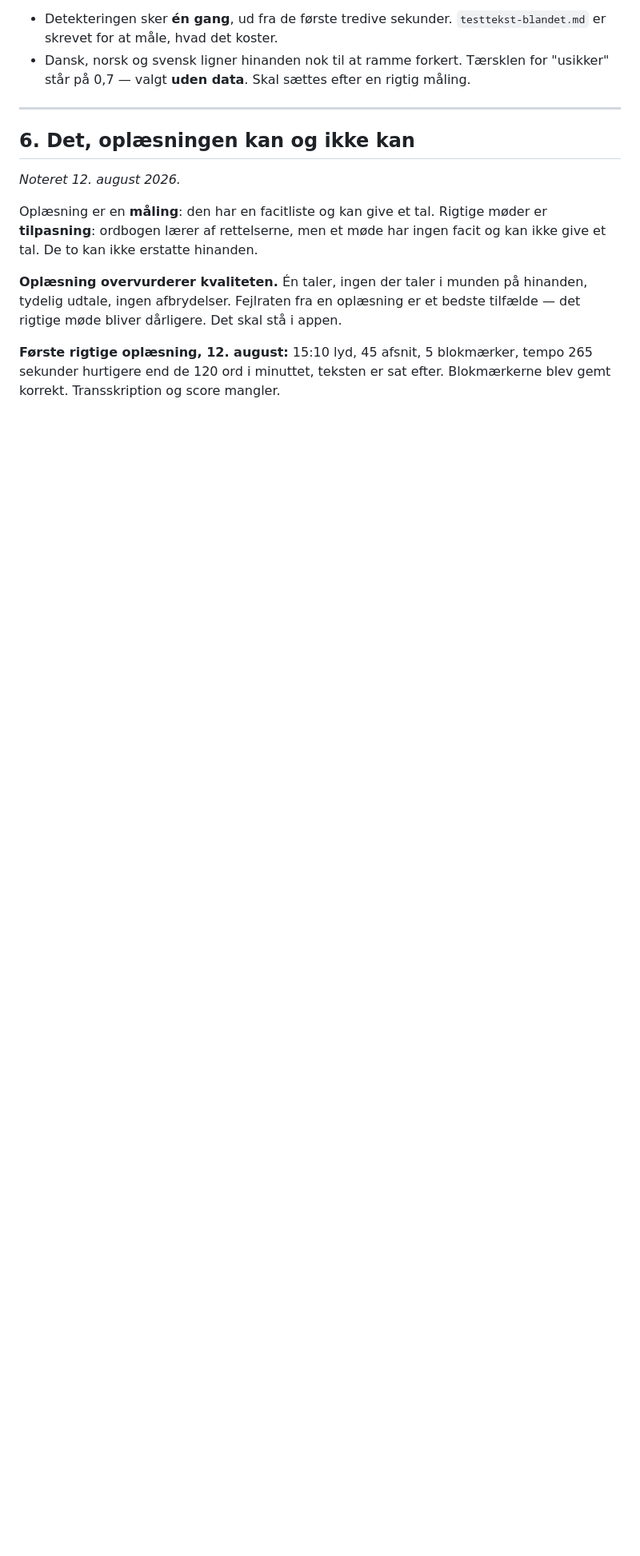
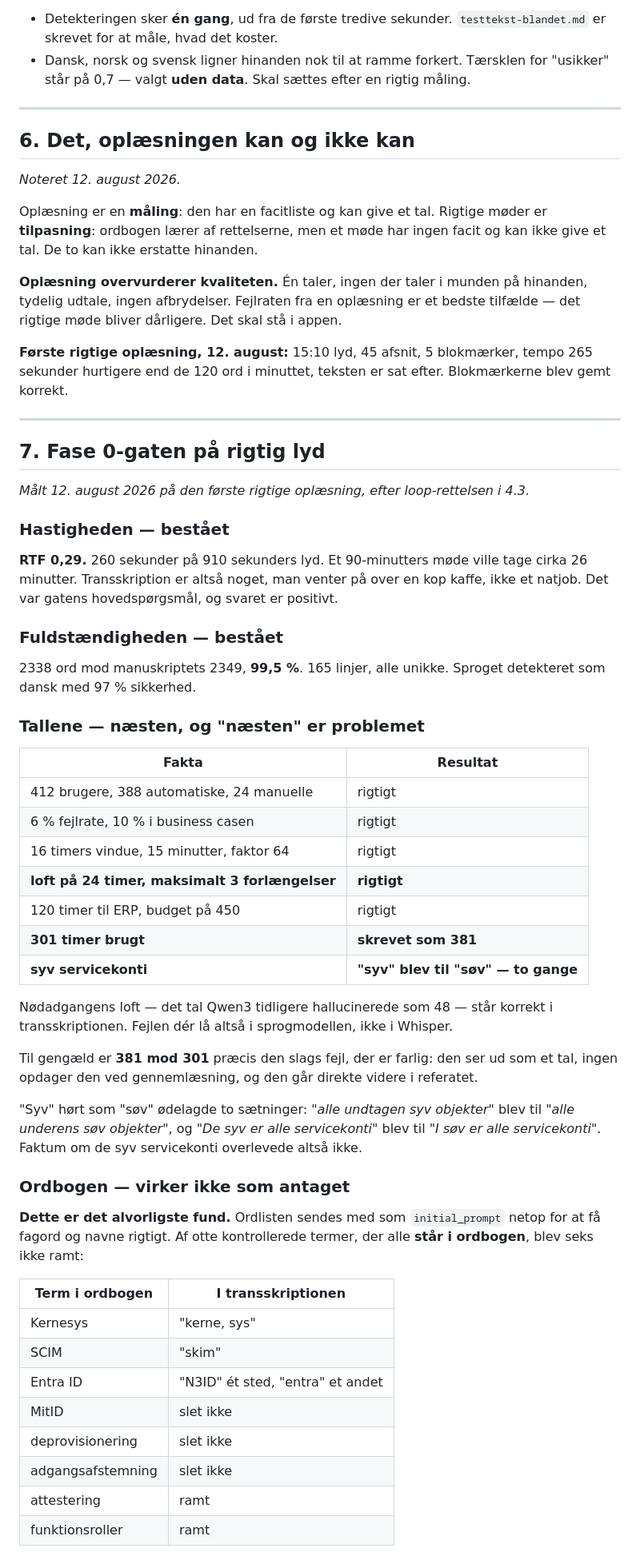
Before and after one commit to ostergaardjorgen/NoteApp, a Markdown page: doc/findings.md, the part around one of its changes. Shown at 80% size. Rendered like a GitHub page; blank space fills up the shorter version.

Commit message:
v0.31: Fase 0-gaten koert paa rigtig lyd - bestaaet paa fart, ikke paa paalidelighed
HASTIGHED: BESTAAET. RTF 0,29 - 260 sekunder paa 910 sekunders lyd. Et
90-minutters moede ville tage cirka 26 minutter. Transskription er noget, man
venter paa over en kop kaffe, ikke et natjob. Det var gatens hovedspoergsmaal.

FULDSTAENDIGHED: BESTAAET. 2338 ord mod manuskriptets 2349 - 99,5 %. 165 linjer,
alle unikke. Dansk detekteret med 97 % sikkerhed.

TALLENE: NAESTEN - og "naesten" er problemet.

Rigtigt: 412, 388, 24, 6 %, 10 %, 16 timer, 15 minutter, faktor 64, 120 timer,
budget 450. OGSAA loftet paa 24 timer og de 3 forlaengelser - det tal, Qwen3
tidligere hallucinerede som 48. Fejlen dér laa altsaa i sprogmodellen, ikke i
Whisper.

Forkert: 301 timer blev skrevet som 381. Og "syv" blev hoert som "soev" to
gange, saa faktum om de syv servicekonti ikke overlevede.

381 mod 301 er praecis den farlige slags: den ser ud som et tal, ingen opdager
den ved gennemlaesning, og den gaar direkte videre i referatet.

ORDBOGEN VIRKER IKKE SOM ANTAGET - det alvorligste fund. Af otte kontrollerede
termer, der alle STAAR i ordbogen, blev seks ikke ramt:

  Kernesys          -> "kerne, sys"
  SCIM              -> "skim"
  Entra ID          -> "N3ID" ét sted, "entra" et andet
  MitID             -> slet ikke
  deprovisionering  -> slet ikke
  adgangsafstemning -> slet ikke
  attestering       -> ramt
  funktionsroller   -> ramt

Ordbogen koster os allerede noget - det var den, der udloeste loopet i 4.3 - og
indtil videre er der ikke belaeg for, at den betaler for sig. Tre spoergsmaal
skal afklares, og de kan maales billigt nu, hvor lyden findes: er 158 tokens
for lidt eller for meget, virker --prompt overhovedet efter hensigten i denne
udgave, og ville ti termer ramme bedre end 58.

SAMLET: gaten er bestaaet paa fart og fuldstaendighed, ikke paa paalidelighed.
Eet forkert tal og eet tabt faktum paa 15 minutters ren oplaesning af een taler
uden baggrundsstoej - det letteste taenkelige materiale. Et rigtigt moede
bliver daarligere.

Det bekraefter kravet fra 1.1 fra en anden vinkel: et udkast skal praesenteres
som noget, der skal laeses igennem mod lyden, ikke som et resultat.

Co-Authored-By: Claude Opus 5 <noreply@anthropic.com>

```diff
--- a/doc/findings.md
+++ b/doc/findings.md
@@ -267,4 +267,52 @@ Oplæsning er en **måling**: den har en facitliste og kan give et tal. Rigtige
 
 **Oplæsning overvurderer kvaliteten.** Én taler, ingen der taler i munden på hinanden, tydelig udtale, ingen afbrydelser. Fejlraten fra en oplæsning er et bedste tilfælde — det rigtige møde bliver dårligere. Det skal stå i appen.
 
-**Første rigtige oplæsning, 12. august:** 15:10 lyd, 45 afsnit, 5 blokmærker, tempo 265 sekunder hurtigere end de 120 ord i minuttet, teksten er sat efter. Blokmærkerne blev gemt korrekt. Transskription og score mangler.
+**Første rigtige oplæsning, 12. august:** 15:10 lyd, 45 afsnit, 5 blokmærker, tempo 265 sekunder hurtigere end de 120 ord i minuttet, teksten er sat efter. Blokmærkerne blev gemt korrekt.
+
+---
+
+## 7. Fase 0-gaten på rigtig lyd
+
+*Målt 12. august 2026 på den første rigtige oplæsning, efter loop-rettelsen i 4.3.*
+
+### Hastigheden — bestået
+
+**RTF 0,29.** 260 sekunder på 910 sekunders lyd. Et 90-minutters møde ville tage cirka 26 minutter. Transskription er altså noget, man venter på over en kop kaffe, ikke et natjob. Det var gatens hovedspørgsmål, og svaret er positivt.
+
+### Fuldstændigheden — bestået
+
+2338 ord mod manuskriptets 2349, **99,5 %**. 165 linjer, alle unikke. Sproget detekteret som dansk med 97 % sikkerhed.
+
+### Tallene — næsten, og "næsten" er problemet
+
+| Fakta | Resultat |
+|---|---|
+| 412 brugere, 388 automatiske, 24 manuelle | rigtigt |
+| 6 % fejlrate, 10 % i business casen | rigtigt |
+| 16 timers vindue, 15 minutter, faktor 64 | rigtigt |
+| **loft på 24 timer, maksimalt 3 forlængelser** | **rigtigt** |
+| 120 timer til ERP, budget på 450 | rigtigt |
+| **301 timer brugt** | **skrevet som 381** |
+| **syv servicekonti** | **"syv" blev til "søv" — to gange** |
+
+Nødadgangens loft — det tal Qwen3 tidligere hallucinerede som 48 — står korrekt i transskriptionen. Fejlen dér lå altså i sprogmodellen, ikke i Whisper.
+
+Til gengæld er **381 mod 301** præcis den slags fejl, der er farlig: den ser ud som et tal, ingen opdager den ved gennemlæsning, og den går direkte videre i referatet.
+
+"Syv" hørt som "søv" ødelagde to sætninger: *"alle undtagen syv objekter"* blev til *"alle underens søv objekter"*, og *"De syv er alle servicekonti"* blev til *"I søv er alle servicekonti"*. Faktum om de syv servicekonti overlevede altså ikke.
+
+### Ordbogen — virker ikke som antaget
+
+**Dette er det alvorligste fund.** Ordlisten sendes med som `initial_prompt` netop for at få fagord og navne rigtigt. Af otte kontrollerede termer, der alle **står i ordbogen**, blev seks ikke ramt:
+
+| Term i ordbogen | I transskriptionen |
+|---|---|
+| Kernesys | "kerne, sys" |
+| SCIM | "skim" |
+| Entra ID | "N3ID" ét sted, "entra" et andet |
+| MitID | slet ikke |
+| deprovisionering | slet ikke |
+| adgangsafstemning | slet ikke |
+| attestering | ramt |
+| funktionsroller | ramt |
+
```
Also changed, not shown: other parts of doc/findings.md (+13 -0 lines).
